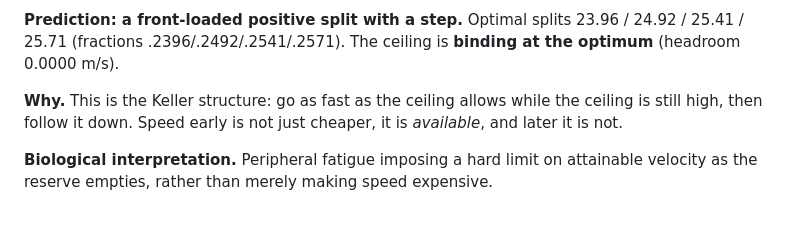
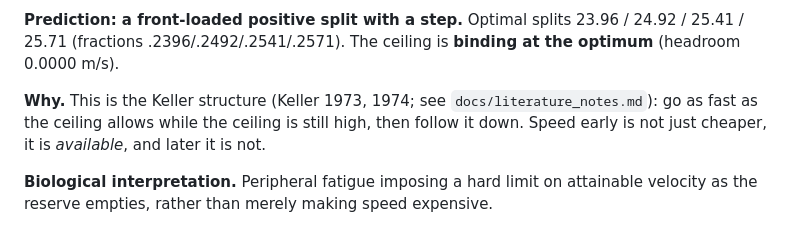
Before and after one commit to omjoshi0925/SwimPacing, a Markdown page: docs/model_definitions.md, the part around the change. GitHub-like rendering.

Commit message:
docs(lit): cite Keller where the model asserts the Keller structure
Row 078 added the verified Keller entries to the bibliography and notes but
left the one place in the docs that actually invokes the structure by name
uncited. This closes that.

Noted while doing it: docs/01_derivation.md contains no citations at all,
despite deriving the ceiling condition that M4 implements. That needs its own
pass and is not folded in here.

```diff
--- a/docs/model_definitions.md
+++ b/docs/model_definitions.md
@@ -195,7 +195,8 @@ cost. The swimmer does not choose to slow down; they become unable to go fast.
 / 24.92 / 25.41 / 25.71 (fractions .2396/.2492/.2541/.2571). The ceiling is
 **binding at the optimum** (headroom 0.0000 m/s).
 
-**Why.** This is the Keller structure: go as fast as the ceiling allows while
+**Why.** This is the Keller structure (Keller 1973, 1974; see
+`docs/literature_notes.md`): go as fast as the ceiling allows while
 the ceiling is still high, then follow it down. Speed early is not just cheaper,
 it is *available*, and later it is not.
 
```
